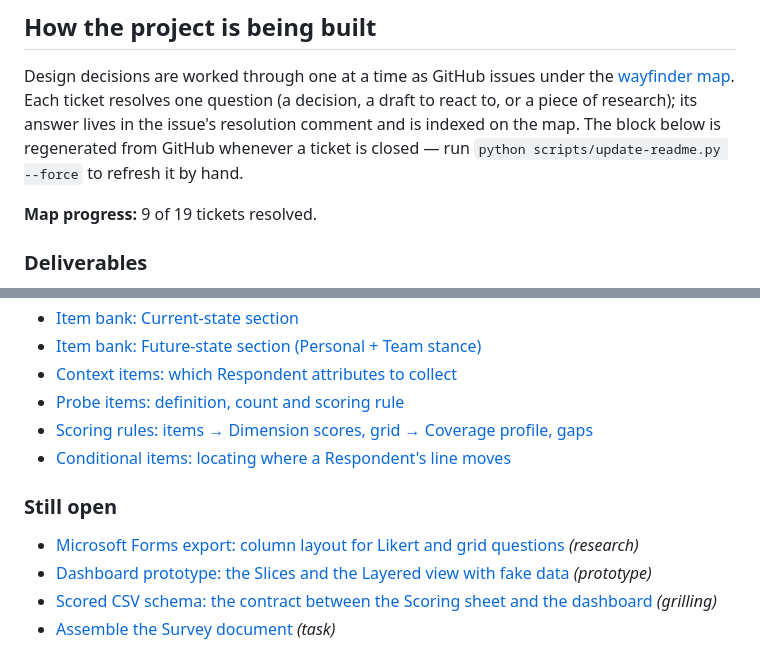
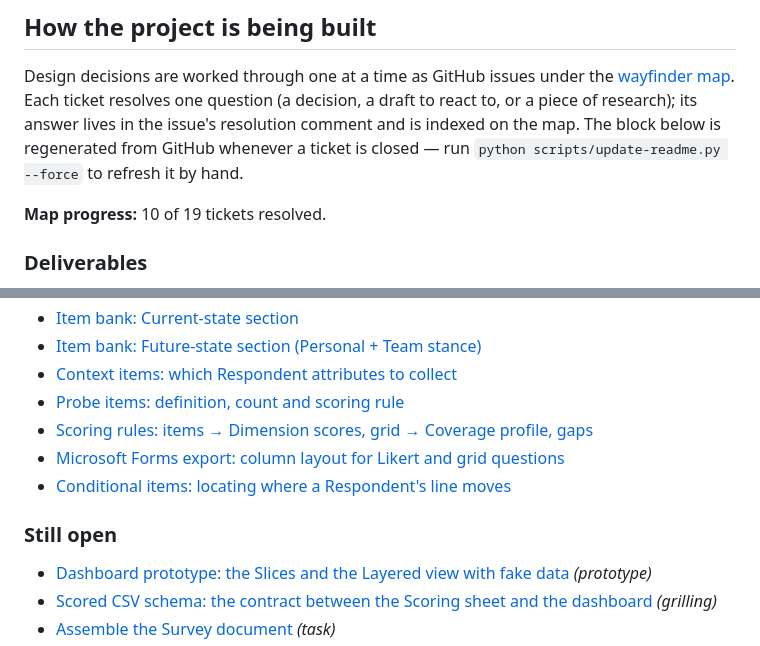
Before and after one commit to AndrewGodlewsky/AI-Dev-Survey, a Markdown page: README.md, 2 parts joined by grey strips. Rendered like a GitHub page.

```diff
--- a/README.md
+++ b/README.md
@@ -53,7 +53,7 @@ is regenerated from GitHub whenever a ticket is closed — run
 
 <!-- progress:start -->
 
-**Map progress:** 9 of 19 tickets resolved.
+**Map progress:** 10 of 19 tickets resolved.
 
 ### Deliverables
 
@@ -74,11 +74,11 @@ is regenerated from GitHub whenever a ticket is closed — run
 - [Context items: which Respondent attributes to collect](https://github.com/AndrewGodlewsky/AI-Dev-Survey/issues/7)
 - [Probe items: definition, count and scoring rule](https://github.com/AndrewGodlewsky/AI-Dev-Survey/issues/8)
 - [Scoring rules: items → Dimension scores, grid → Coverage profile, gaps](https://github.com/AndrewGodlewsky/AI-Dev-Survey/issues/9)
+- [Microsoft Forms export: column layout for Likert and grid questions](https://github.com/AndrewGodlewsky/AI-Dev-Survey/issues/10)
 - [Conditional items: locating where a Respondent's line moves](https://github.com/AndrewGodlewsky/AI-Dev-Survey/issues/19)
 
 ### Still open
 
-- [Microsoft Forms export: column layout for Likert and grid questions](https://github.com/AndrewGodlewsky/AI-Dev-Survey/issues/10) _(research)_
 - [Dashboard prototype: the Slices and the Layered view with fake data](https://github.com/AndrewGodlewsky/AI-Dev-Survey/issues/11) _(prototype)_
 - [Scored CSV schema: the contract between the Scoring sheet and the dashboard](https://github.com/AndrewGodlewsky/AI-Dev-Survey/issues/12) _(grilling)_
 - [Assemble the Survey document](https://github.com/AndrewGodlewsky/AI-Dev-Survey/issues/13) _(task)_
```
Also changed, not shown: docs/research/microsoft-forms-export.md (added, +249 -0 lines), survey/future-state-items.md (+12 -0 lines).
